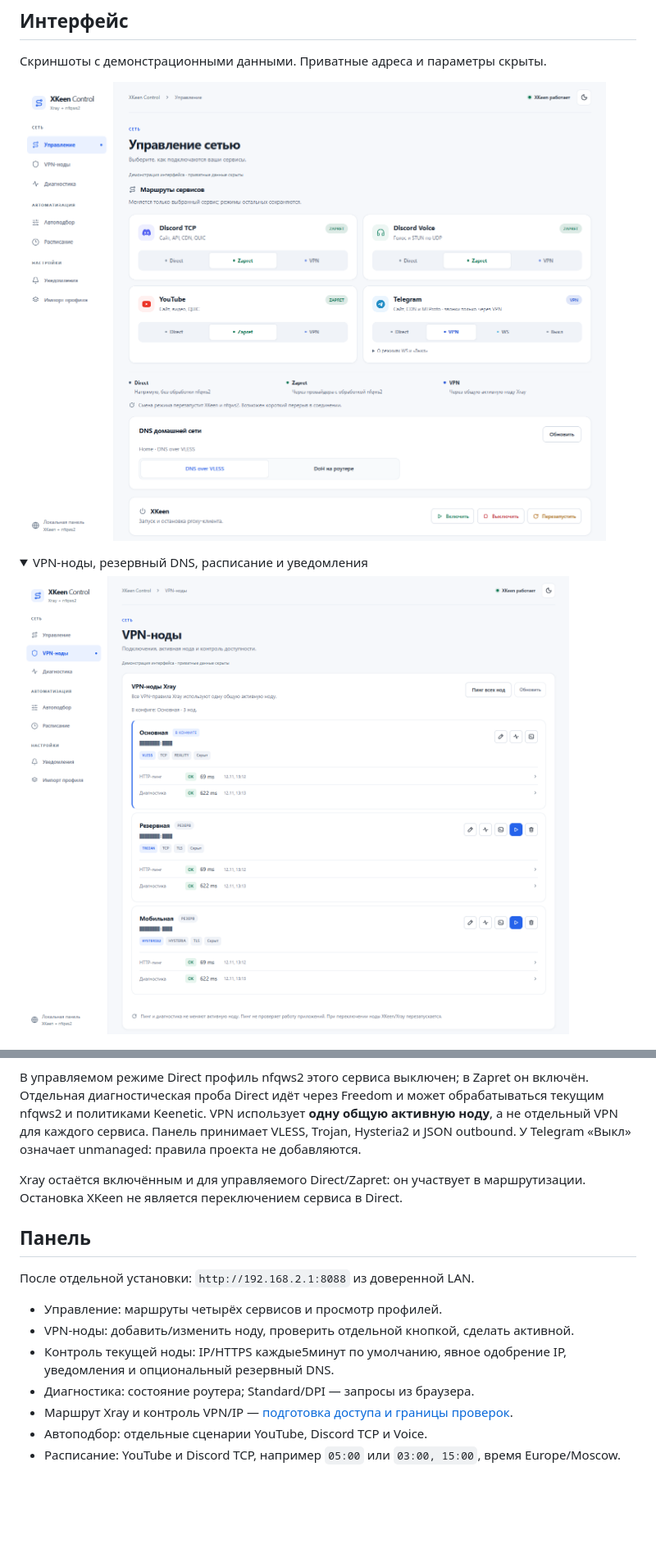
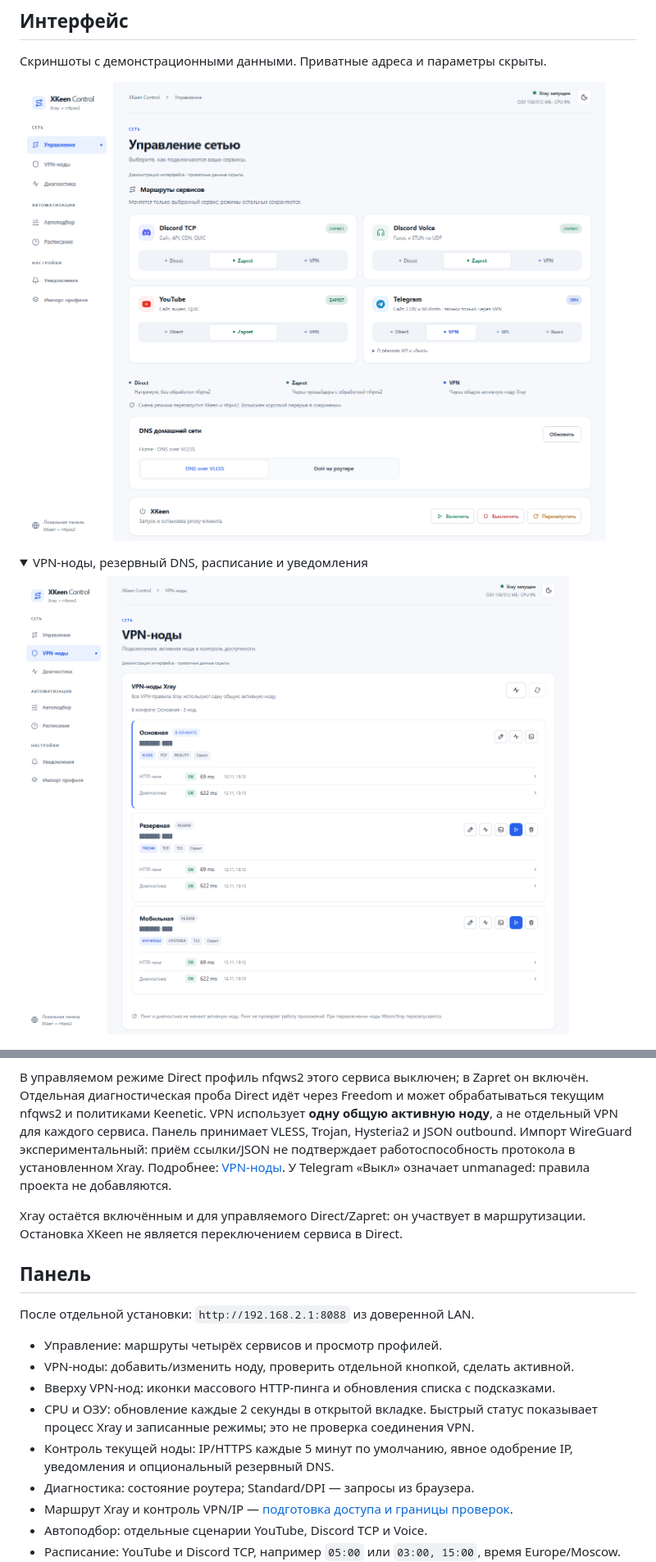
Before and after one commit to zweetdreamz/xkeen-nfqws2-combine, a Markdown page: README.md, 2 parts joined by grey strips. Shown at 82% size. Rendered like a GitHub page; pictures changed too: docs/images/control.png, docs/images/vpn-nodes.png; folded sections open; blank space fills up the shorter version.

```diff
--- a/README.md
+++ b/README.md
@@ -52,6 +52,8 @@ transparent-входов; VPN применяется по выбранным п
 Freedom и может обрабатываться текущим nfqws2 и политиками Keenetic.
 VPN использует **одну общую активную ноду**, а не отдельный VPN для каждого
 сервиса. Панель принимает VLESS, Trojan, Hysteria2 и JSON outbound.
+Импорт WireGuard экспериментальный: приём ссылки/JSON не подтверждает
+работоспособность протокола в установленном Xray. Подробнее: [VPN-ноды](docs/configuration/vpn.md).
 У Telegram «Выкл» означает unmanaged: правила проекта не добавляются.
 
 Xray остаётся включённым и для управляемого Direct/Zapret: он участвует
@@ -63,7 +65,10 @@ Xray остаётся включённым и для управляемого Di
 
 - Управление: маршруты четырёх сервисов и просмотр профилей.
 - VPN-ноды: добавить/изменить ноду, проверить отдельной кнопкой, сделать активной.
-- Контроль текущей ноды: IP/HTTPS каждые5минут по умолчанию, явное одобрение IP, уведомления и опциональный резервный DNS.
+- Вверху VPN-нод: иконки массового HTTP-пинга и обновления списка с подсказками.
+- CPU и ОЗУ: обновление каждые 2 секунды в открытой вкладке. Быстрый статус
+  показывает процесс Xray и записанные режимы; это не проверка соединения VPN.
+- Контроль текущей ноды: IP/HTTPS каждые 5 минут по умолчанию, явное одобрение IP, уведомления и опциональный резервный DNS.
 - Диагностика: состояние роутера; Standard/DPI — запросы из браузера.
 - Маршрут Xray и контроль VPN/IP — [подготовка доступа и границы проверок](docs/usage/route-checker.md).
 - Автоподбор: отдельные сценарии YouTube, Discord TCP и Voice.
```
Also changed, not shown: docs/configuration/vpn.md (+16 -1 lines), tools/router/README.md (+12 -0 lines), docs/images/notifications.png, docs/images/schedule.png, 11 other files.
